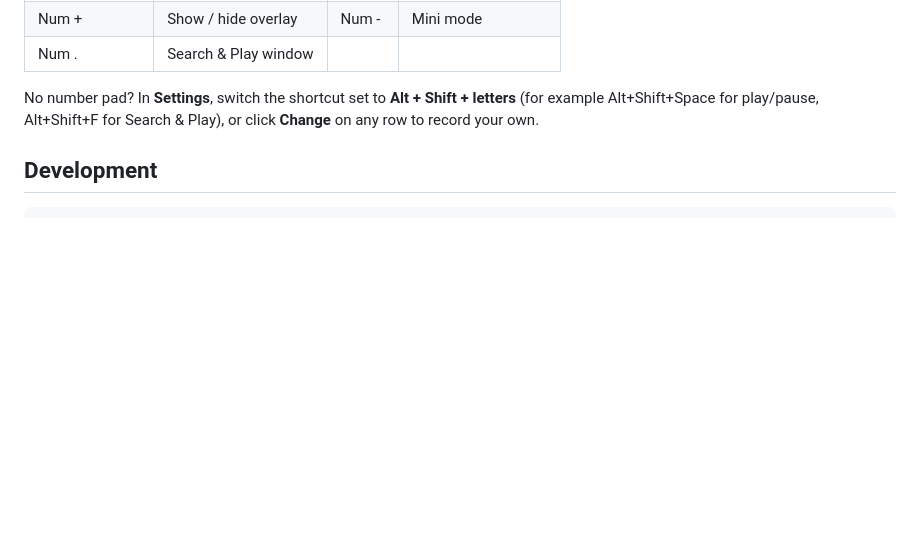
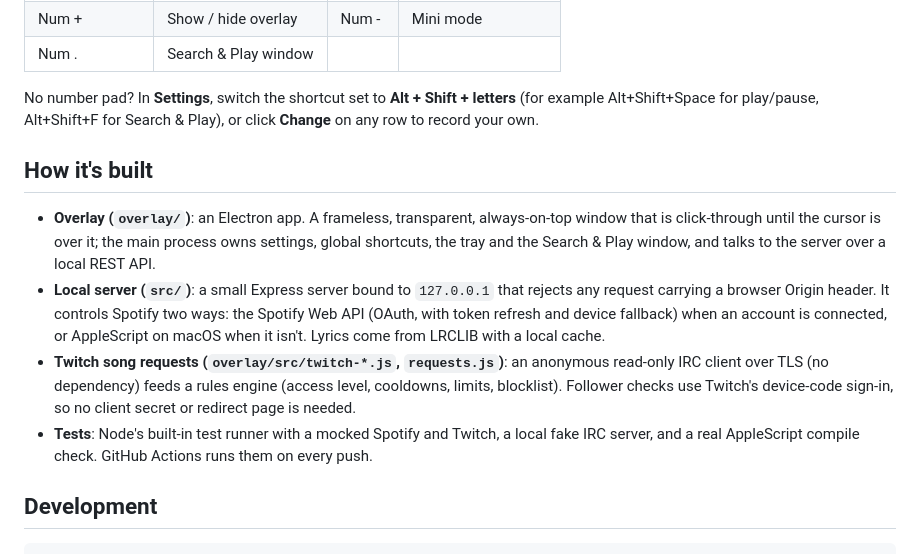
Before and after one commit to ShawnGoff/RogueRadio, a Markdown page: README.md, the part around one of its changes. Rendered like a GitHub page; blank space fills up the shorter version.

Commit message:
Add screenshots, architecture notes and a GitHub Actions test workflow
Co-Authored-By: Claude Sonnet 5.5 <noreply@anthropic.com>

```diff
--- a/README.md
+++ b/README.md
@@ -73,6 +82,13 @@ Hold **Ctrl** and press a number-pad key (keep Num Lock on). No Alt/Option key n
 | Num . | Search & Play window | | |
 
 No number pad? In **Settings**, switch the shortcut set to **Alt + Shift + letters** (for example Alt+Shift+Space for play/pause, Alt+Shift+F for Search & Play), or click **Change** on any row to record your own.
+
+## How it's built
+
+- **Overlay (`overlay/`)**: an Electron app. A frameless, transparent, always-on-top window that is click-through until the cursor is over it; the main process owns settings, global shortcuts, the tray and the Search & Play window, and talks to the server over a local REST API.
+- **Local server (`src/`)**: a small Express server bound to `127.0.0.1` that rejects any request carrying a browser Origin header. It controls Spotify two ways: the Spotify Web API (OAuth, with token refresh and device fallback) when an account is connected, or AppleScript on macOS when it isn't. Lyrics come from LRCLIB with a local cache.
+- **Twitch song requests (`overlay/src/twitch-*.js`, `requests.js`)**: an anonymous read-only IRC client over TLS (no dependency) feeds a rules engine (access level, cooldowns, limits, blocklist). Follower checks use Twitch's device-code sign-in, so no client secret or redirect page is needed.
+- **Tests**: Node's built-in test runner with a mocked Spotify and Twitch, a local fake IRC server, and a real AppleScript compile check. GitHub Actions runs them on every push.
 
 ## Development
 
```
Also changed, not shown: other parts of README.md (+9 -0 lines), docs/overlay.png (added), docs/settings-twitch.png (added), 1 other file.
